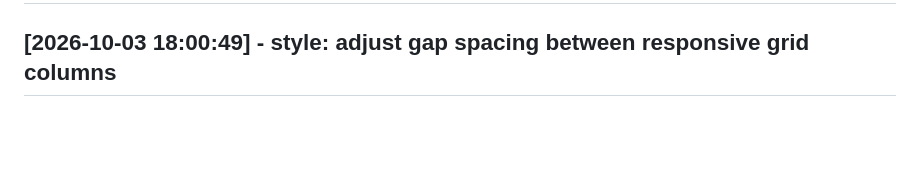
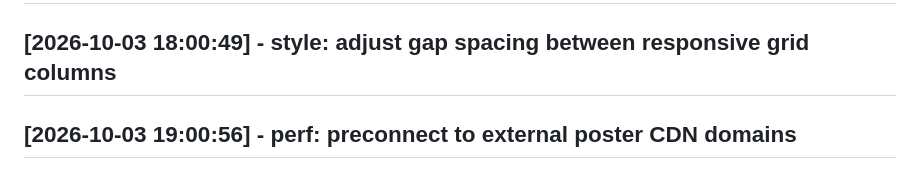
Before and after one commit to Hemacharankodhanda/mcu-tracker, a Markdown page: CHANGELOG.md, the part around the change. GitHub-like rendering; blank space fills up the shorter version.

Commit message:
perf: preconnect to external poster CDN domains

```diff
--- a/CHANGELOG.md
+++ b/CHANGELOG.md
@@ -126,3 +126,5 @@
 ## [2026-10-03 17:00:42] - fix: prevent accidental form submission on enter in search
 
 ## [2026-10-03 18:00:49] - style: adjust gap spacing between responsive grid columns
+
+## [2026-10-03 19:00:56] - perf: preconnect to external poster CDN domains
```
